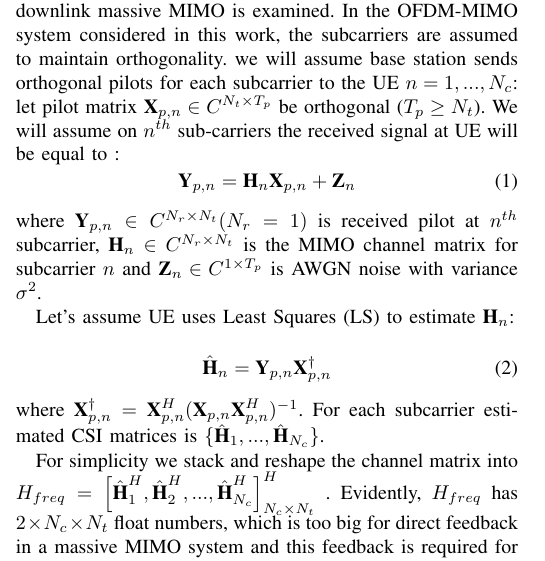
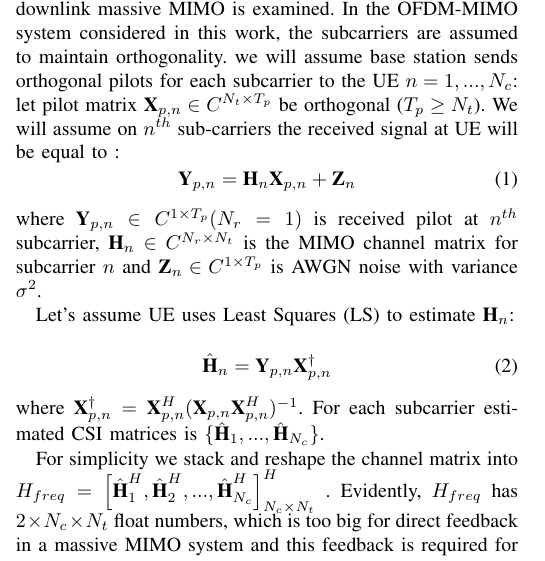
Before and after one commit to FardadAnsari/Paper-revision, a LaTeX paper (paper_latex_edit - Copy.tex): part of one column of page 3 of 11, cut so that both start at the same text. Compiled offline with pdfLaTeX.

Commit message:
txs auto checkin

```diff
--- a/paper_latex_edit - Copy.tex
+++ b/paper_latex_edit - Copy.tex
@@ -113,7 +113,7 @@ We will assume on  \begin{math}  {n^{th}} \end{math} sub-carriers the received s
 \end{equation}
 where
 \begin{math}
-	\textbf{Y}_{p,n} \in C^{N_{r}\times N_{t}}
+	\textbf{Y}_{p,n} \in C^{1\times T_{p}}
 (N_{r}=1)
 \end{math} is received pilot at \begin{math}  {n^{th}} \end{math} subcarrier,
 \begin{math}
```
